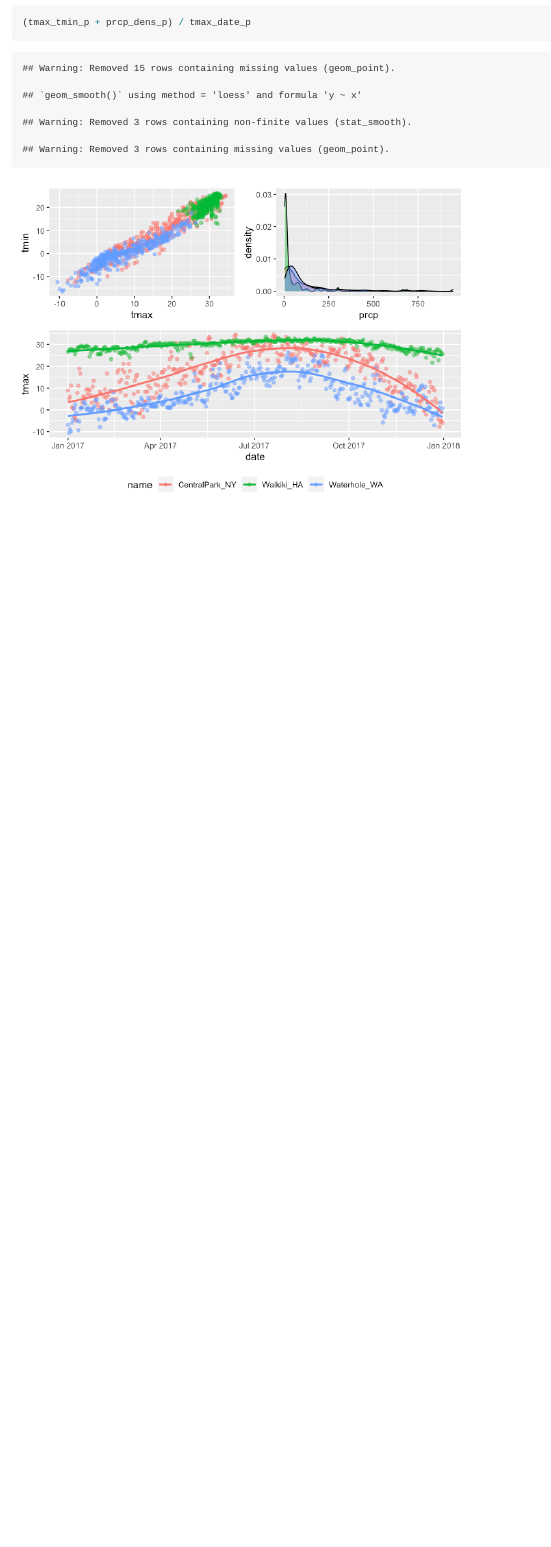
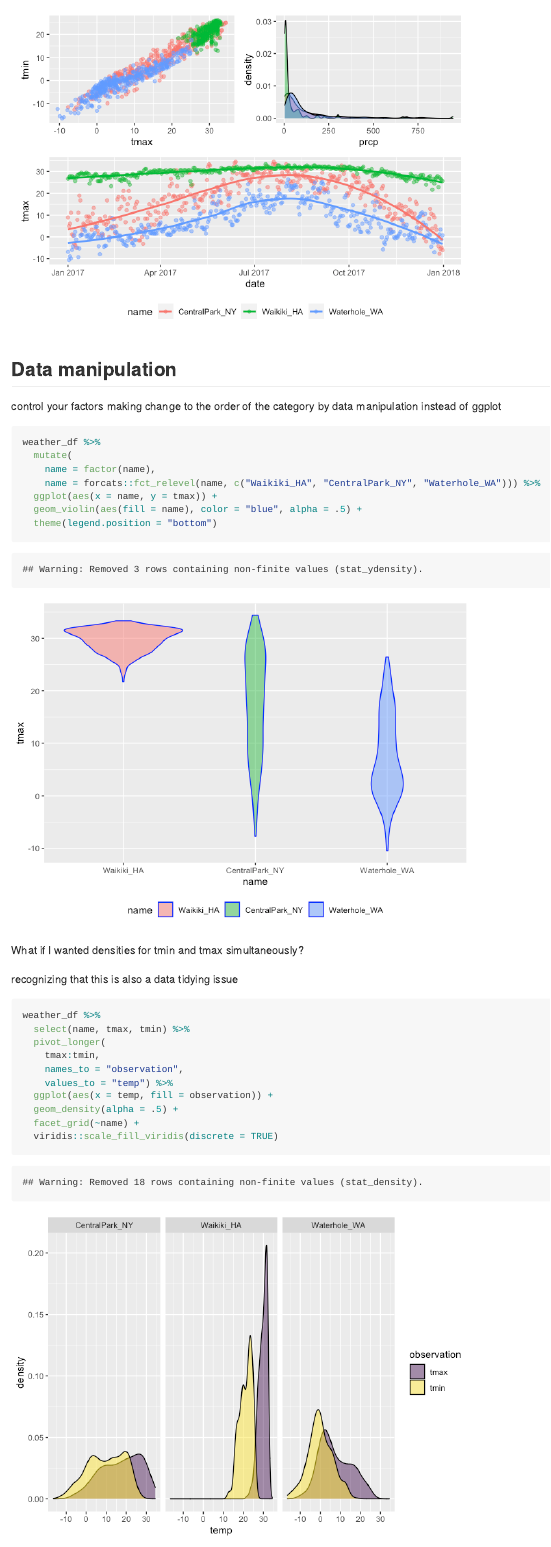
Before and after one commit to dgsv83/viz_and_eda, an R Markdown document (viz_2.Rmd): the page in a window 1100 px wide, from 11530 px down before the commit and from 11780 px down after it. The pictures show the output file viz_2.md that the author committed with the source, drawn offline in the style of GitHub.

Commit message:
data manipulation as part of plotting

````diff
--- a/viz_2.Rmd
+++ b/viz_2.Rmd
@@ -255,3 +255,39 @@ tmax_date_p =
 (tmax_tmin_p + prcp_dens_p) + tmax_date_p
 (tmax_tmin_p + prcp_dens_p) / tmax_date_p
 ```
+
+
+
+
+## Data manipulation
+
+control your factors
+making change to the order of the category by data manipulation instead of ggplot
+```{r}
+weather_df %>%
+  mutate(
+    name = factor(name),
+    name = forcats::fct_relevel(name, c("Waikiki_HA", "CentralPark_NY", "Waterhole_WA"))) %>%
+  ggplot(aes(x = name, y = tmax)) +
+  geom_violin(aes(fill = name), color = "blue", alpha = .5) +
+  theme(legend.position = "bottom")
+```
+
+
+
+What if I wanted densities for tmin and tmax simultaneously?
+
+
+recognizing that this is also a data tidying issue
+```{r}
+weather_df %>%
+  select(name, tmax, tmin) %>%
+  pivot_longer(
+    tmax:tmin,
+    names_to = "observation",
+    values_to = "temp") %>%
+  ggplot(aes(x = temp, fill = observation)) +
+  geom_density(alpha = .5) +
+  facet_grid(~name) +
+  viridis::scale_fill_viridis(discrete = TRUE)
+```
````
Also changed, not shown: viz_2.md, viz_2_files/figure-gfm/unnamed-chunk-13-1.png (added), viz_2_files/figure-gfm/unnamed-chunk-14-1.png (added).
